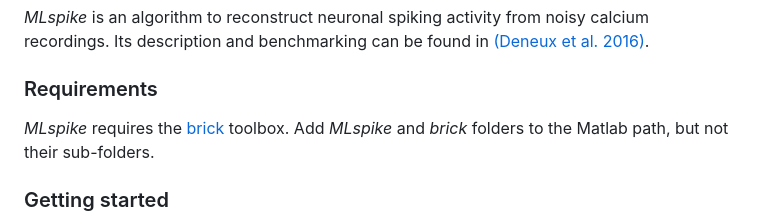
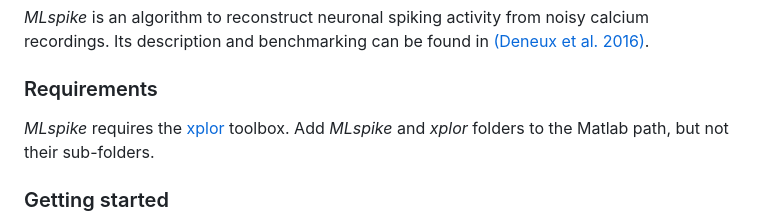
Before and after one commit to thomasdeneux/spikes, a Markdown page: README.md, the part around the change. Drawn GitHub-style.

Commit message:
Update README: dependence on "xplor" rather than on old "brick"

```diff
--- a/README.md
+++ b/README.md
@@ -6,7 +6,7 @@ _MLspike_ is an algorithm to reconstruct neuronal spiking activity from noisy ca
 
 ### Requirements
 
-_MLspike_ requires the [brick](https://github.com/MLspike/brick) toolbox. Add _MLspike_ and _brick_ folders to the Matlab path, but not their sub-folders.
+_MLspike_ requires the [xplor](https://github.com/XplorMatlab/xplor/) toolbox. Add _MLspike_ and _xplor_ folders to the Matlab path, but not their sub-folders.
 
 ### Getting started
 
```
